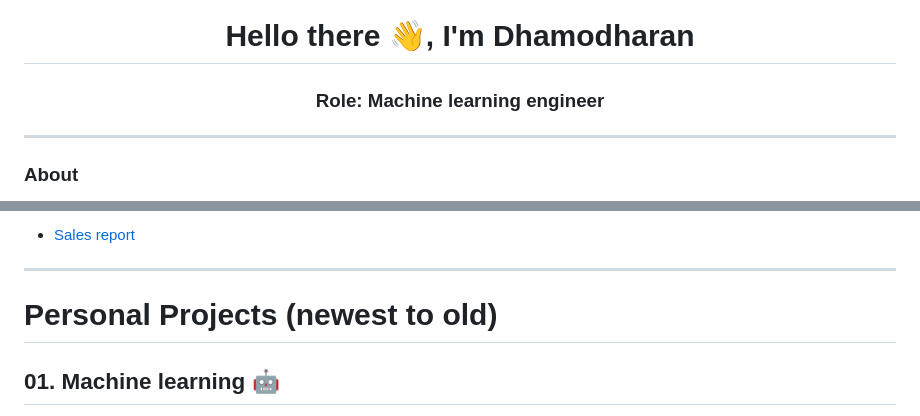
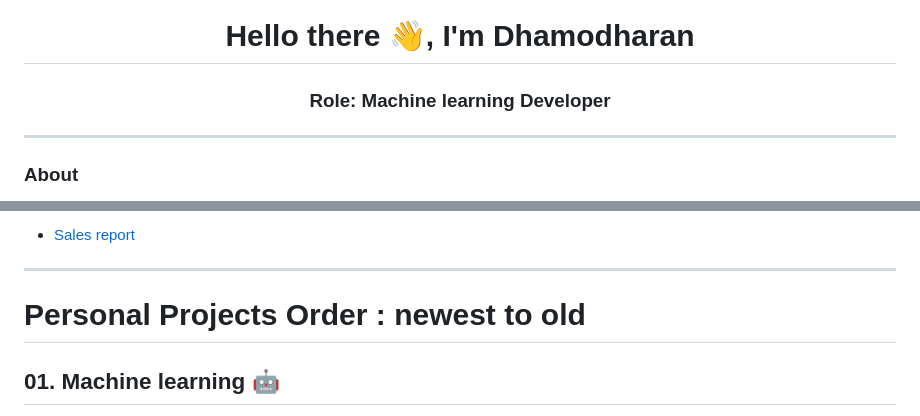
Before and after one commit to Dhamu785/Dhamu785, a Markdown page: README.md, 2 parts joined by grey strips. Drawn GitHub-style.

```diff
--- a/README.md
+++ b/README.md
@@ -1,5 +1,5 @@
 <h1 align="center">Hello there 👋, I'm Dhamodharan</h1>
-<h3 align="center">Role: Machine learning engineer</h3>
+<h3 align="center">Role: Machine learning Developer</h3>
 <hr>
 <h3>About</h3>
 <!-- <img width="75%" align="center" alt="Github" src="https://raw.githubusercontent.com/onimur/.github/master/.resources/git-header.svg"
@@ -50,7 +50,7 @@
 
 <hr>
 
-<h1>Personal Projects (newest to old)</h1>
+<h1>Personal Projects Order : newest to old</h1>
 <!-- <img class="gif" align="bottom" alt="GIF" src="https://github.com/abhisheknaiidu/abhisheknaiidu/blob/master/code.gif?raw=true" width="25%" height="25%" /> -->
 <h2>01. Machine learning 🤖</h2>
 <ul><li>Attention mechanisms
```
